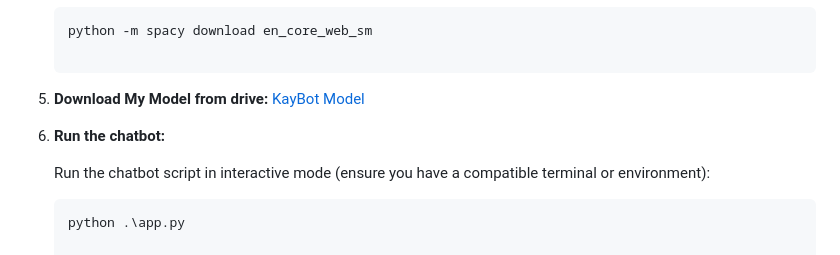
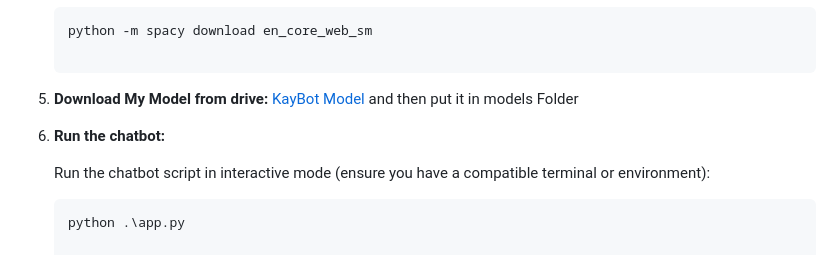
Before and after one commit to Abdelrhman-T/ChatBot, a Markdown page: README.md, the part around the change. Drawn GitHub-style.

```diff
--- a/README.md
+++ b/README.md
@@ -62,9 +62,10 @@ Ensure that you have the following installed:
     python -m spacy download en_core_web_sm
 
 3. **Download My Model from drive:**
-    [KayBot Model](https://drive.google.com/file/d/1B2WcwuInFF2pX4lrAak7RxeKQSYfJmPn/view?usp=sharing)
+   [KayBot Model](https://drive.google.com/file/d/1B2WcwuInFF2pX4lrAak7RxeKQSYfJmPn/view?usp=sharing)
+   and then put it in models Folder
 
-4. **Run the chatbot:**
+5. **Run the chatbot:**
 
     Run the chatbot script in interactive mode (ensure you have a compatible terminal or environment):
 
```
